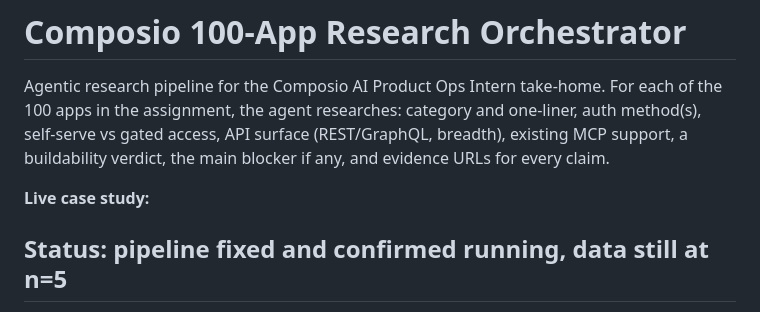
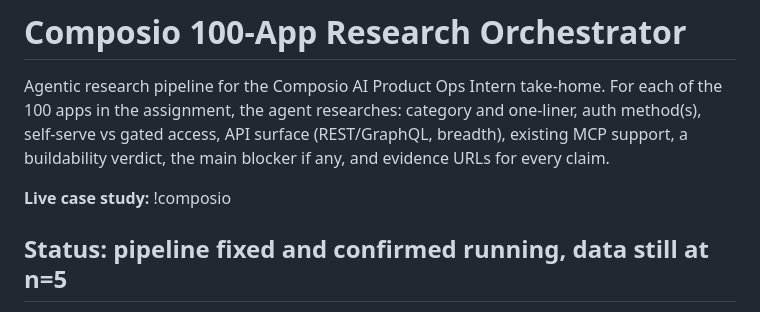
Before and after one commit to joinmeram/Composio, a Markdown page: README.md, the part around the change. GitHub-like rendering.

Commit message:
Update live case study link format in README

```diff
--- a/README.md
+++ b/README.md
@@ -6,7 +6,7 @@ method(s), self-serve vs gated access, API surface (REST/GraphQL, breadth), exis
 MCP support, a buildability verdict, the main blocker if any, and evidence URLs for
 every claim.
 
-**Live case study:** [](file:///C:/Users/rk336/AppData/Local/Temp/002dd683-5e7f-467c-8596-b368353aeb4d_composio-research-repo.zip.b4d/composio-research/case_study.html)
+**Live case study:** !composio[](file:///C:/Users/rk336/AppData/Local/Temp/002dd683-5e7f-467c-8596-b368353aeb4d_composio-research-repo.zip.b4d/composio-research/case_study.html)
 
 ## Status: pipeline fixed and confirmed running, data still at n=5
 
```
